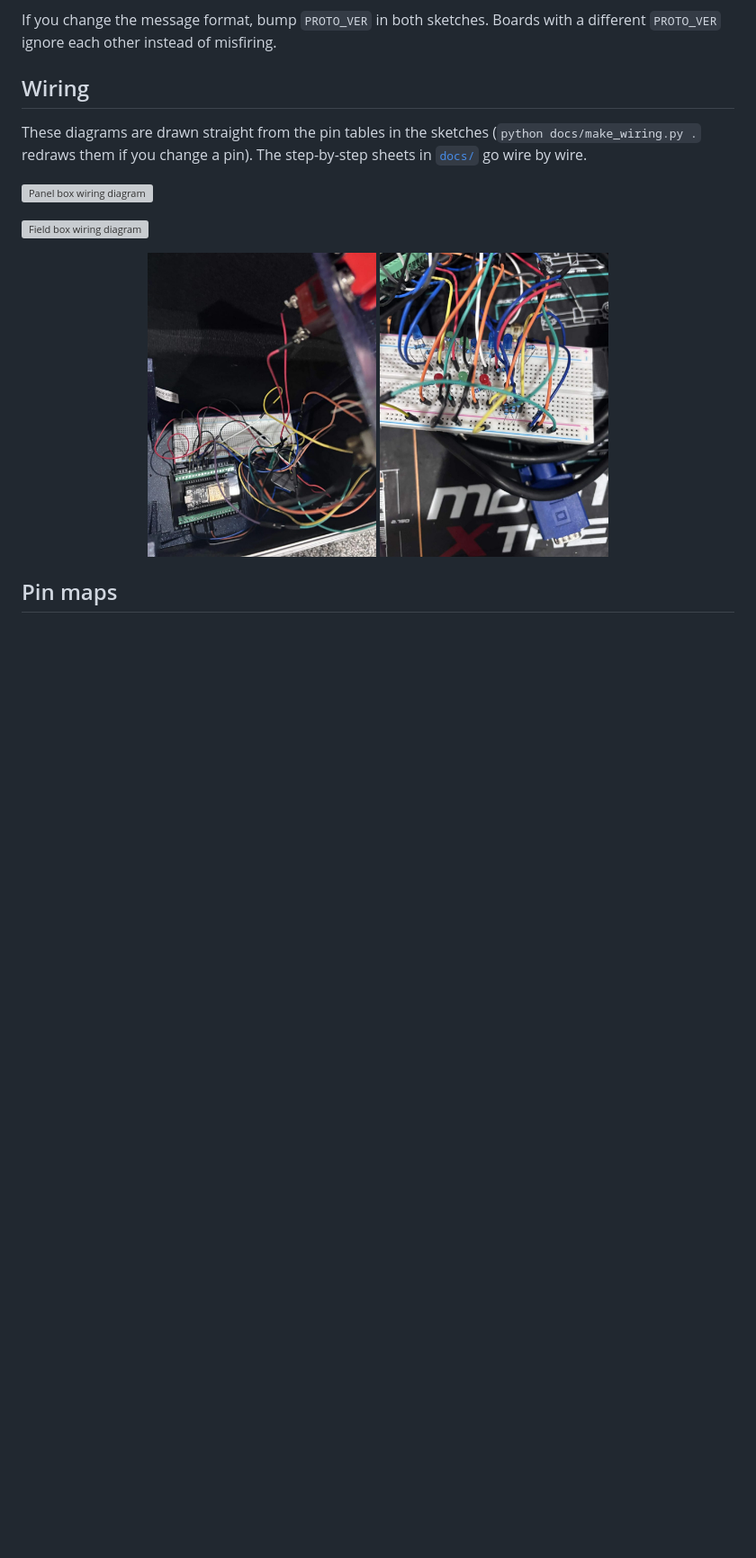
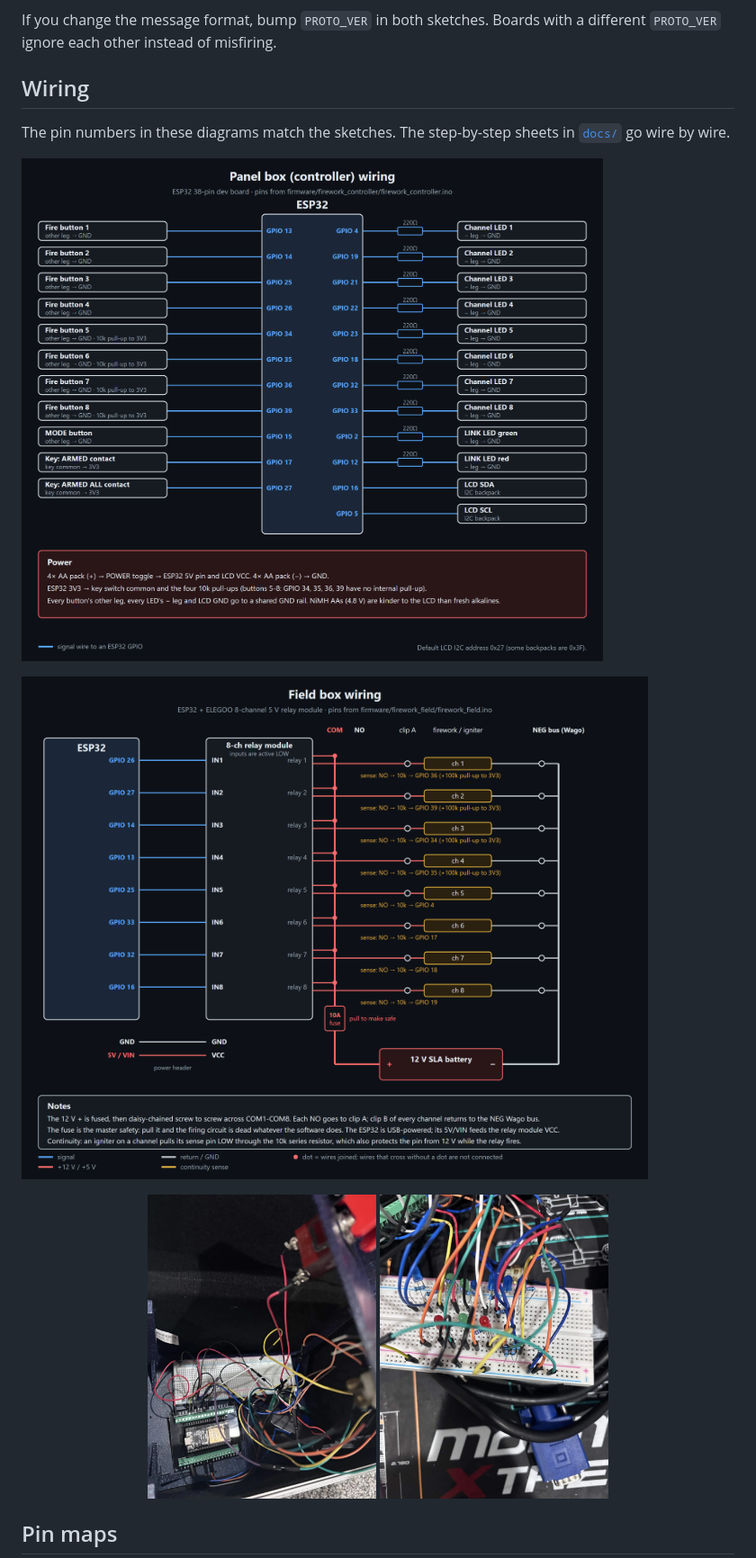
Before and after one commit to BurntPineapples/kaboombox, a Markdown page: README.md, the part around one of its changes. Shown at 90% size. Rendered like a GitHub page; pictures changed too: docs/images/wiring-field-box.png (added), docs/images/wiring-panel-box.png (added); blank space fills up the shorter version; grey boxes are pictures that could not be loaded.

Commit message:
Rename to KaBoomBox, add work-in-progress warning, dark wiring diagrams as images

```diff
--- a/README.md
+++ b/README.md
@@ -180,13 +188,12 @@ different `PROTO_VER` ignore each other instead of misfiring.
 
 ## Wiring
 
-These diagrams are drawn straight from the pin tables in the sketches
-(`python docs/make_wiring.py .` redraws them if you change a pin). The step-by-step
-sheets in [`docs/`](#docs) go wire by wire.
+The pin numbers in these diagrams match the sketches. The step-by-step sheets in
+[`docs/`](#docs) go wire by wire.
 
-![Panel box wiring diagram](docs/wiring-controller.svg)
+![Panel box wiring diagram](docs/images/wiring-panel-box.png)
 
-![Field box wiring diagram](docs/wiring-field.svg)
+![Field box wiring diagram](docs/images/wiring-field-box.png)
 
 <p align="center">
   <img src="docs/images/panel-box-inside.jpg" width="32%" alt="Inside the panel case: ESP32 on its terminal board and the breadboard">
```
Also changed, not shown: other parts of README.md (+12 -4 lines), DISCLAIMER.md (+13 -0 lines), 4 other files.
